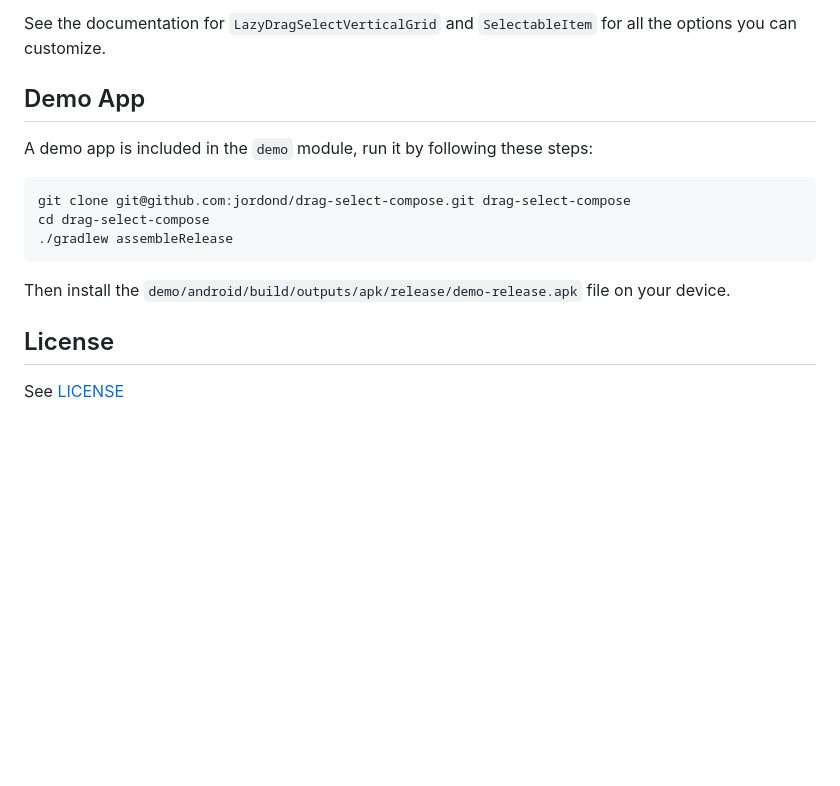
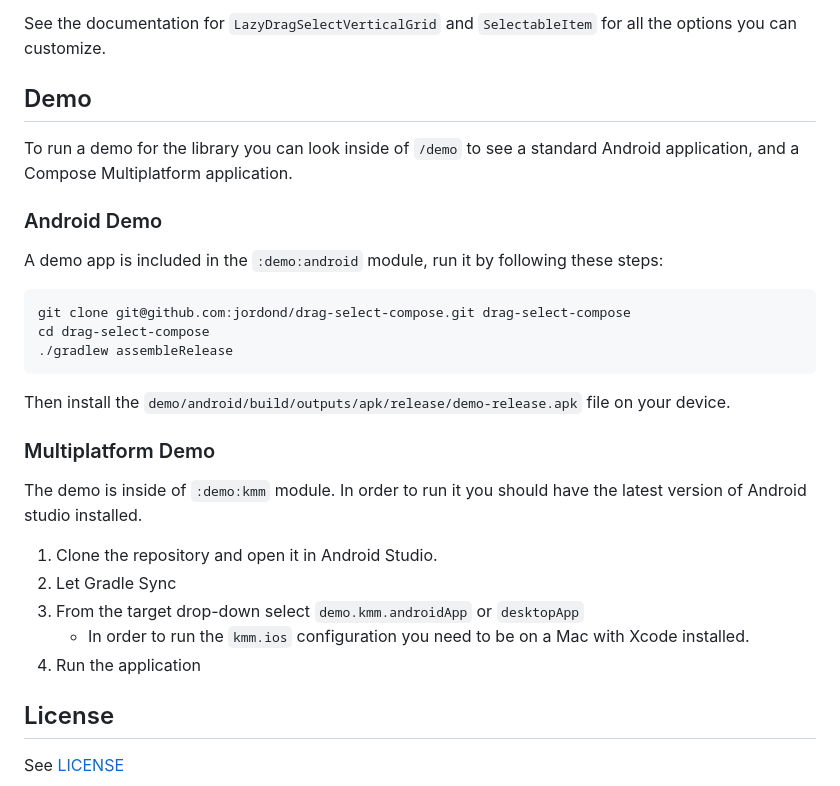
Before and after one commit to jordond/drag-select-compose, a Markdown page: README.md, the part around one of its changes. Drawn GitHub-style; blank space fills up the shorter version.

````diff
--- a/README.md
+++ b/README.md
@@ -213,9 +255,14 @@ indicator icons when the grid is in selection mode, and the item is selected or
 See the documentation for `LazyDragSelectVerticalGrid` and `SelectableItem` for all the options you
 can customize.
 
-## Demo App
+## Demo
 
-A demo app is included in the `demo` module, run it by following these steps:
+To run a demo for the library you can look inside of `/demo` to see a standard Android application,
+and a Compose Multiplatform application.
+
+### Android Demo
+
+A demo app is included in the `:demo:android` module, run it by following these steps:
 
 ```shell
 git clone git@github.com:jordond/drag-select-compose.git drag-select-compose
@@ -225,6 +272,17 @@ cd drag-select-compose
 
 Then install the `demo/android/build/outputs/apk/release/demo-release.apk` file on your device.
 
+### Multiplatform Demo
+
+The demo is inside of `:demo:kmm` module. In order to run it you should have the latest version of
+Android studio installed.
+
+1. Clone the repository and open it in Android Studio.
+2. Let Gradle Sync
+3. From the target drop-down select `demo.kmm.androidApp` or `desktopApp`
+    - In order to run the `kmm.ios` configuration you need to be on a Mac with Xcode installed.
+4. Run the application
+
 ## License
 
 See [LICENSE](LICENSE)
````
Also changed, not shown: other parts of README.md (+61 -19 lines).
